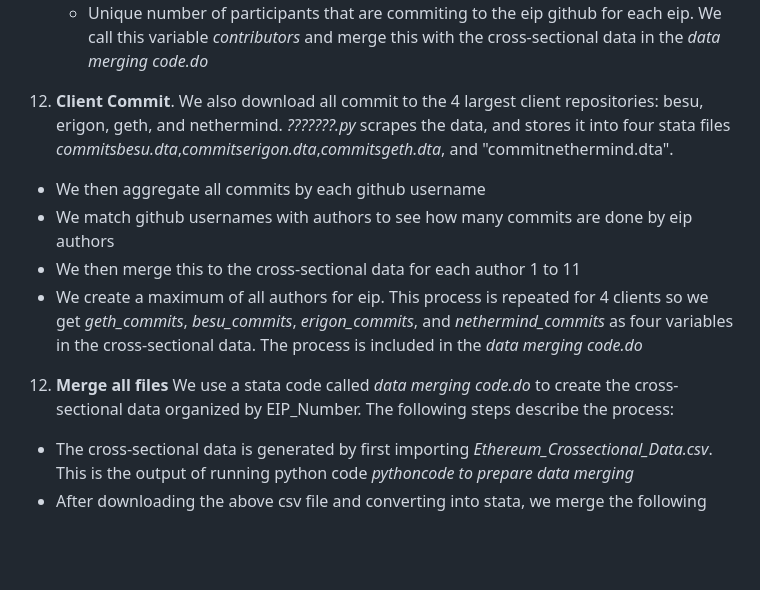
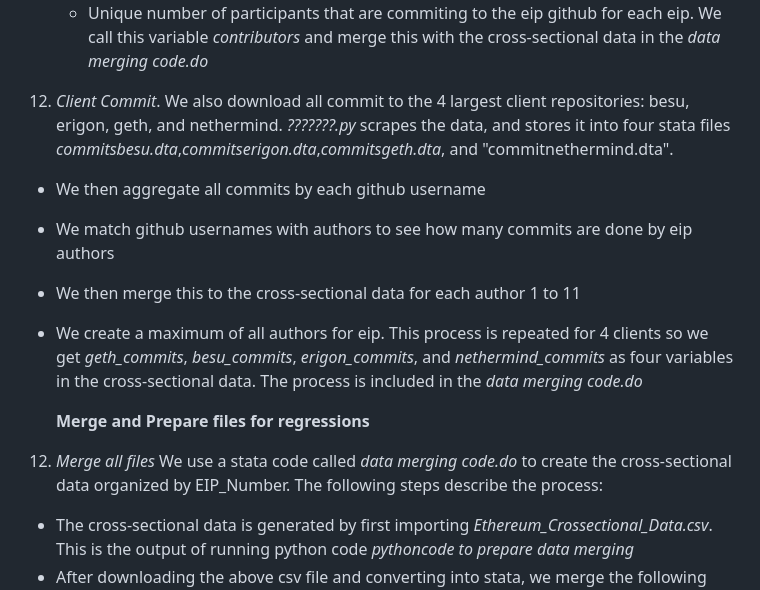
Before and after one commit to Fintech-Research-Lab/Ethereum_Governance_Project, a Markdown page: Data Gathering/Data Replication Document.md, the part around one of its changes. Rendered like a GitHub page; blank space fills up the shorter version.

```diff
--- a/Data Gathering/Data Replication Document.md
+++ b/Data Gathering/Data Replication Document.md
@@ -23,13 +22,14 @@ The data collection process begins with scraping the list of EIPs and related au
     - Total number of commits to each EIP and merge it with the cross-sectional data in the *data merging code.do* and call it *total_commits*
     - Author Commits which is number of commits made by EIP Authors and merge it with the cross-sectional data in the *data merging code.do* and call it *author_commits*
     - Unique number of participants that are commiting to the eip github for each eip. We call this variable *contributors* and merge this with the cross-sectional data in the *data merging code.do*
-11. **Client Commit**. We also download all commit to the 4 largest client repositories: besu, erigon, geth, and nethermind. *???????.py* scrapes the data, and stores it into four stata files *commitsbesu.dta*,*commitserigon.dta*,*commitsgeth.dta*, and "commitnethermind.dta".
+11. *Client Commit*. We also download all commit to the 4 largest client repositories: besu, erigon, geth, and nethermind. *???????.py* scrapes the data, and stores it into four stata files *commitsbesu.dta*,*commitserigon.dta*,*commitsgeth.dta*, and "commitnethermind.dta".
   - We then aggregate all commits by each github username
   - We match github usernames with authors to see how many commits are done by eip authors
   - We then merge this to the cross-sectional data for each author 1 to 11
   - We create a maximum of all authors for eip. This process is repeated for 4 clients so we get *geth_commits*, *besu_commits*, *erigon_commits*, and *nethermind_commits* as four variables in the cross-sectional data. The process is included in the *data merging code.do*
 
-12. **Merge all files** We use a stata code called *data merging code.do* to create the cross-sectional data organized by EIP_Number. The following steps describe the process:
+    **Merge and Prepare files for regressions**
+12. *Merge all files* We use a stata code called *data merging code.do* to create the cross-sectional data organized by EIP_Number. The following steps describe the process:
 * The cross-sectional data is generated by first importing *Ethereum_Crossectional_Data.csv*. This is the output of running python code *pythoncode to prepare data merging*
 * After downloading the above csv file and converting into stata, we merge the following data:
   - twitter data for each author and create a tw_follower variable which is the maximum twitter follower of any of the authors listed in the EIP.
```
Also changed, not shown: other parts of Data Gathering/Data Replication Document.md (+2 -4 lines).
